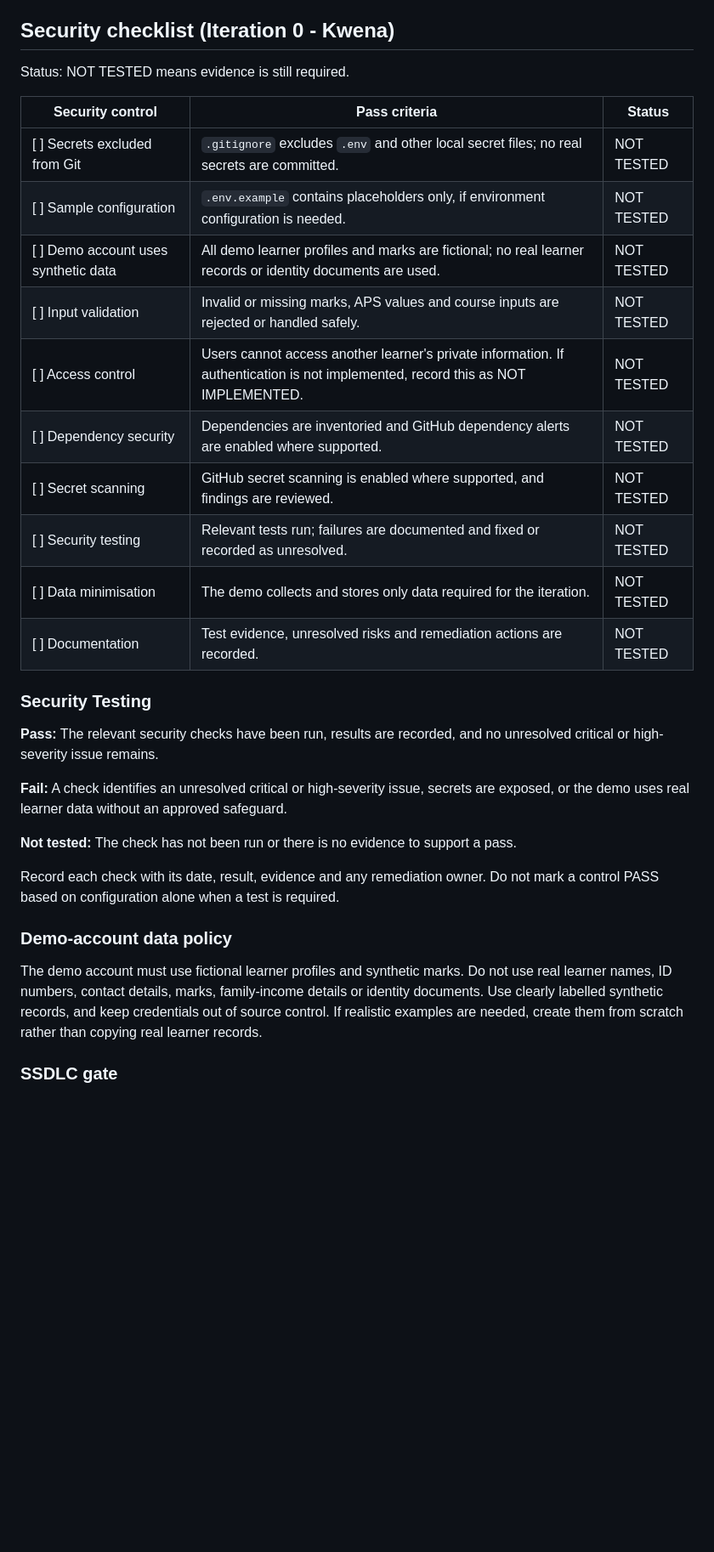
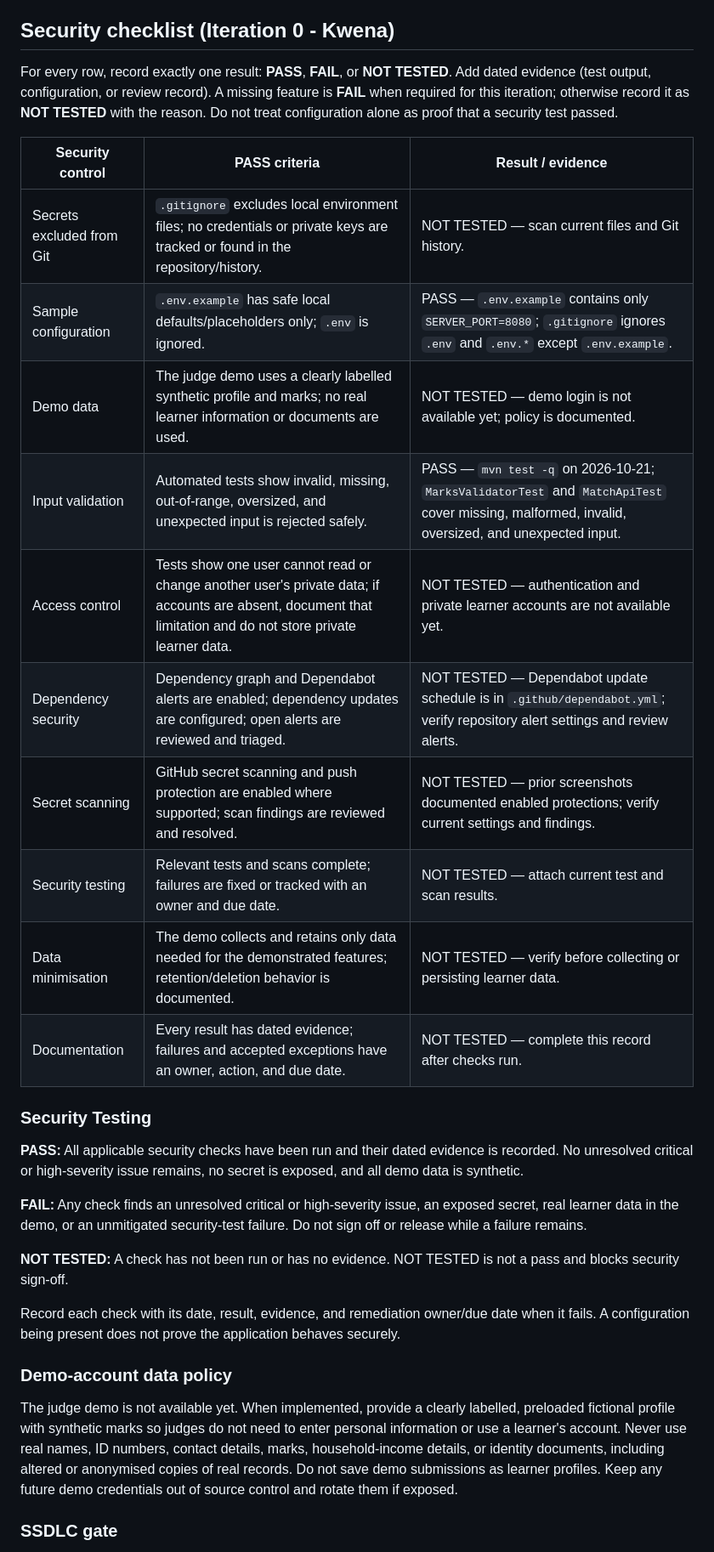
Before and after one commit to ConstanceKwena/ukhanyiso, a Markdown page: docs/README-iteration0.md, the part around one of its changes. Shown at 85% size. GitHub-like rendering; blank space fills up the shorter version.

Commit message:
docs(iteration0): update SSDLC checklist, security testing status, and test results

```diff
--- a/docs/README-iteration0.md
+++ b/docs/README-iteration0.md
@@ -20,34 +20,34 @@
 - Meeting the minimum never guarantees a place; wording must say "meets the minimum".
 ## Security checklist (Iteration 0 - Kwena)
 
-Status: NOT TESTED means evidence is still required.
+For every row, record exactly one result: **PASS**, **FAIL**, or **NOT TESTED**. Add dated evidence (test output, configuration, or review record). A missing feature is **FAIL** when required for this iteration; otherwise record it as **NOT TESTED** with the reason. Do not treat configuration alone as proof that a security test passed.
 
-| Security control | Pass criteria | Status |
+| Security control | PASS criteria | Result / evidence |
 |---|---|---|
-| [ ] Secrets excluded from Git | `.gitignore` excludes `.env` and other local secret files; no real secrets are committed. | NOT TESTED |
-| [ ] Sample configuration | `.env.example` contains placeholders only, if environment configuration is needed. | NOT TESTED |
-| [ ] Demo account uses synthetic data | All demo learner profiles and marks are fictional; no real learner records or identity documents are used. | NOT TESTED |
-| [ ] Input validation | Invalid or missing marks, APS values and course inputs are rejected or handled safely. | NOT TESTED |
-| [ ] Access control | Users cannot access another learner's private information. If authentication is not implemented, record this as NOT IMPLEMENTED. | NOT TESTED |
-| [ ] Dependency security | Dependencies are inventoried and GitHub dependency alerts are enabled where supported. | NOT TESTED |
-| [ ] Secret scanning | GitHub secret scanning is enabled where supported, and findings are reviewed. | NOT TESTED |
-| [ ] Security testing | Relevant tests run; failures are documented and fixed or recorded as unresolved. | NOT TESTED |
-| [ ] Data minimisation | The demo collects and stores only data required for the iteration. | NOT TESTED |
-| [ ] Documentation | Test evidence, unresolved risks and remediation actions are recorded. | NOT TESTED |
+| Secrets excluded from Git | `.gitignore` excludes local environment files; no credentials or private keys are tracked or found in the repository/history. | NOT TESTED — scan current files and Git history. |
+| Sample configuration | `.env.example` has safe local defaults/placeholders only; `.env` is ignored. | PASS — `.env.example` contains only `SERVER_PORT=8080`; `.gitignore` ignores `.env` and `.env.*` except `.env.example`. |
+| Demo data | The judge demo uses a clearly labelled synthetic profile and marks; no real learner information or documents are used. | NOT TESTED — demo login is not available yet; policy is documented. |
+| Input validation | Automated tests show invalid, missing, out-of-range, oversized, and unexpected input is rejected safely. | PASS — `mvn test -q` on 2026-10-21; `MarksValidatorTest` and `MatchApiTest` cover missing, malformed, invalid, oversized, and unexpected input. |
+| Access control | Tests show one user cannot read or change another user's private data; if accounts are absent, document that limitation and do not store private learner data. | NOT TESTED — authentication and private learner accounts are not available yet. |
+| Dependency security | Dependency graph and Dependabot alerts are enabled; dependency updates are configured; open alerts are reviewed and triaged. | NOT TESTED — Dependabot update schedule is in `.github/dependabot.yml`; verify repository alert settings and review alerts. |
+| Secret scanning | GitHub secret scanning and push protection are enabled where supported; scan findings are reviewed and resolved. | NOT TESTED — prior screenshots documented enabled protections; verify current settings and findings. |
+| Security testing | Relevant tests and scans complete; failures are fixed or tracked with an owner and due date. | NOT TESTED — attach current test and scan results. |
+| Data minimisation | The demo collects and retains only data needed for the demonstrated features; retention/deletion behavior is documented. | NOT TESTED — verify before collecting or persisting learner data. |
+| Documentation | Every result has dated evidence; failures and accepted exceptions have an owner, action, and due date. | NOT TESTED — complete this record after checks run. |
 
 ### Security Testing
 
-**Pass:** The relevant security checks have been run, results are recorded, and no unresolved critical or high-severity issue remains.
+**PASS:** All applicable security checks have been run and their dated evidence is recorded. No unresolved critical or high-severity issue remains, no secret is exposed, and all demo data is synthetic.
 
-**Fail:** A check identifies an unresolved critical or high-severity issue, secrets are exposed, or the demo uses real learner data without an approved safeguard.
+**FAIL:** Any check finds an unresolved critical or high-severity issue, an exposed secret, real learner data in the demo, or an unmitigated security-test failure. Do not sign off or release while a failure remains.
 
-**Not tested:** The check has not been run or there is no evidence to support a pass.
+**NOT TESTED:** A check has not been run or has no evidence. NOT TESTED is not a pass and blocks security sign-off.
 
-Record each check with its date, result, evidence and any remediation owner. Do not mark a control PASS based on configuration alone when a test is required.
+Record each check with its date, result, evidence, and remediation owner/due date when it fails. A configuration being present does not prove the application behaves securely.
 
 ### Demo-account data policy
 
-The demo account must use fictional learner profiles and synthetic marks. Do not use real learner names, ID numbers, contact details, marks, family-income details or identity documents. Use clearly labelled synthetic records, and keep credentials out of source control. If realistic examples are needed, create them from scratch rather than copying real learner records.
+The judge demo is not available yet. When implemented, provide a clearly labelled, preloaded fictional profile with synthetic marks so judges do not need to enter personal information or use a learner's account. Never use real names, ID numbers, contact details, marks, household-income details, or identity documents, including altered or anonymised copies of real records. Do not save demo submissions as learner profiles. Keep any future demo credentials out of source control and rotate them if exposed.
 
 ### SSDLC gate
 
```
Also changed, not shown: other parts of docs/README-iteration0.md (+5 -4 lines).
